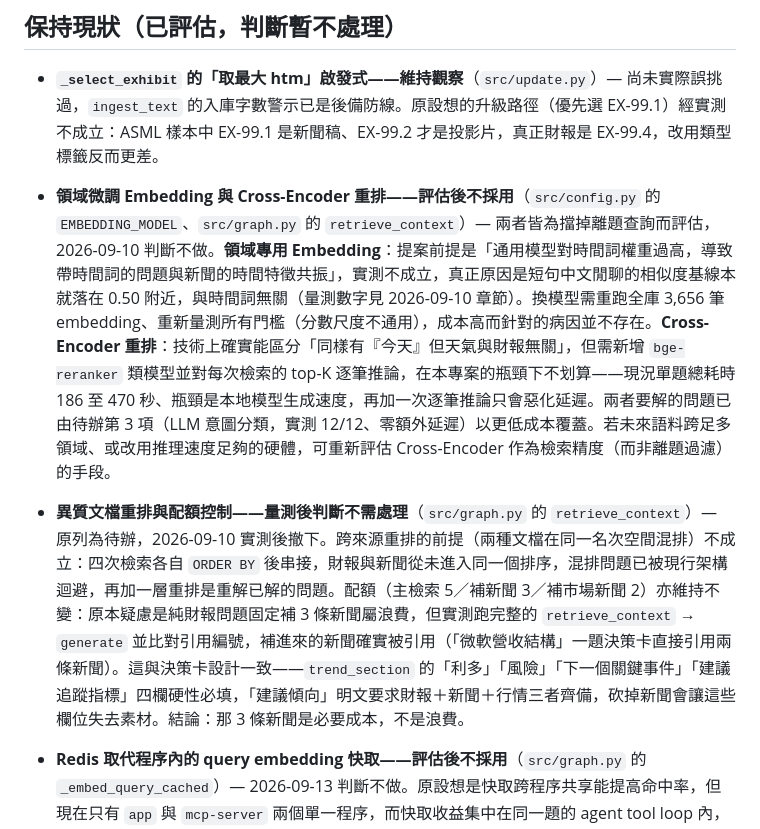
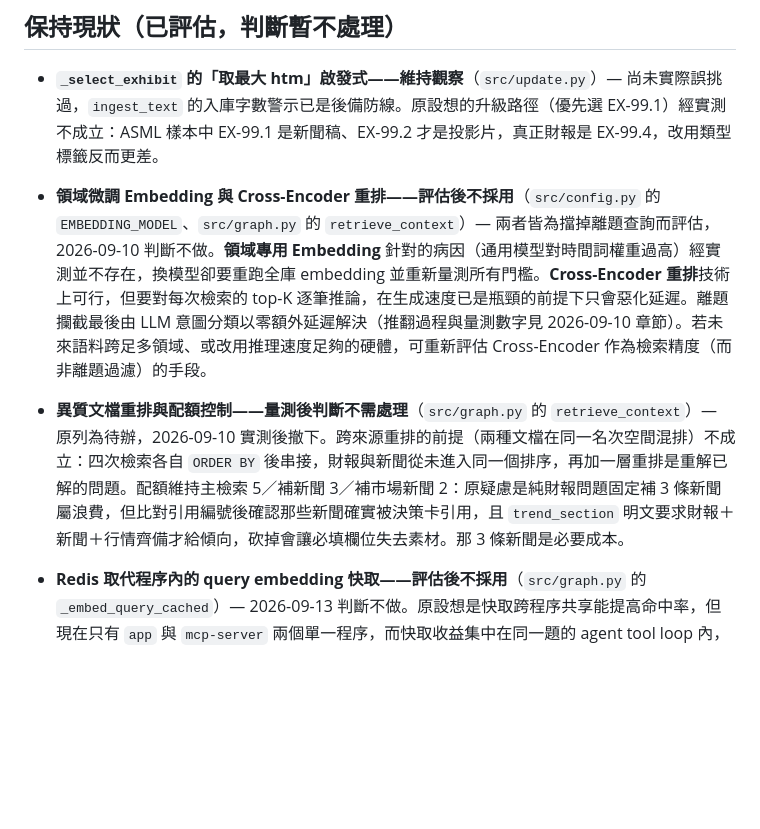
Before and after one commit to thelilywang/finance-ai-assistant, a Markdown page: docs/MAINTENANCE_LOG.md, the part around one of its changes. GitHub-like rendering; blank space fills up the shorter version.

```diff
--- a/docs/MAINTENANCE_LOG.md
+++ b/docs/MAINTENANCE_LOG.md
@@ -29,9 +32,9 @@
 
 - **`_select_exhibit` 的「取最大 htm」啟發式——維持觀察**（`src/update.py`）— 尚未實際誤挑過，`ingest_text` 的入庫字數警示已是後備防線。原設想的升級路徑（優先選 EX-99.1）經實測不成立：ASML 樣本中 EX-99.1 是新聞稿、EX-99.2 才是投影片，真正財報是 EX-99.4，改用類型標籤反而更差。
 
-- **領域微調 Embedding 與 Cross-Encoder 重排——評估後不採用**（`src/config.py` 的 `EMBEDDING_MODEL`、`src/graph.py` 的 `retrieve_context`）— 兩者皆為擋掉離題查詢而評估，2026-09-10 判斷不做。**領域專用 Embedding**：提案前提是「通用模型對時間詞權重過高，導致帶時間詞的問題與新聞的時間特徵共振」，實測不成立，真正原因是短句中文閒聊的相似度基線本就落在 0.50 附近，與時間詞無關（量測數字見 2026-09-10 章節）。換模型需重跑全庫 3,656 筆 embedding、重新量測所有門檻（分數尺度不通用），成本高而針對的病因並不存在。**Cross-Encoder 重排**：技術上確實能區分「同樣有『今天』但天氣與財報無關」，但需新增 `bge-reranker` 類模型並對每次檢索的 top-K 逐筆推論，在本專案的瓶頸下不划算——現況單題總耗時 186 至 470 秒、瓶頸是本地模型生成速度，再加一次逐筆推論只會惡化延遲。兩者要解的問題已由待辦第 3 項（LLM 意圖分類，實測 12/12、零額外延遲）以更低成本覆蓋。若未來語料跨足多領域、或改用推理速度足夠的硬體，可重新評估 Cross-Encoder 作為檢索精度（而非離題過濾）的手段。
+- **領域微調 Embedding 與 Cross-Encoder 重排——評估後不採用**（`src/config.py` 的 `EMBEDDING_MODEL`、`src/graph.py` 的 `retrieve_context`）— 兩者皆為擋掉離題查詢而評估，2026-09-10 判斷不做。**領域專用 Embedding** 針對的病因（通用模型對時間詞權重過高）經實測並不存在，換模型卻要重跑全庫 embedding 並重新量測所有門檻。**Cross-Encoder 重排**技術上可行，但要對每次檢索的 top-K 逐筆推論，在生成速度已是瓶頸的前提下只會惡化延遲。離題攔截最後由 LLM 意圖分類以零額外延遲解決（推翻過程與量測數字見 2026-09-10 章節）。若未來語料跨足多領域、或改用推理速度足夠的硬體，可重新評估 Cross-Encoder 作為檢索精度（而非離題過濾）的手段。
 
-- **異質文檔重排與配額控制——量測後判斷不需處理**（`src/graph.py` 的 `retrieve_context`）— 原列為待辦，2026-09-10 實測後撤下。跨來源重排的前提（兩種文檔在同一名次空間混排）不成立：四次檢索各自 `ORDER BY` 後串接，財報與新聞從未進入同一個排序，混排問題已被現行架構迴避，再加一層重排是重解已解的問題。配額（主檢索 5／補新聞 3／補市場新聞 2）亦維持不變：原本疑慮是純財報問題固定補 3 條新聞屬浪費，但實測跑完整的 `retrieve_context` → `generate` 並比對引用編號，補進來的新聞確實被引用（「微軟營收結構」一題決策卡直接引用兩條新聞）。這與決策卡設計一致——`trend_section` 的「利多」「風險」「下一個關鍵事件」「建議追蹤指標」四欄硬性必填，「建議傾向」明文要求財報＋新聞＋行情三者齊備，砍掉新聞會讓這些欄位失去素材。結論：那 3 條新聞是必要成本，不是浪費。
+- **異質文檔重排與配額控制——量測後判斷不需處理**（`src/graph.py` 的 `retrieve_context`）— 原列為待辦，2026-09-10 實測後撤下。跨來源重排的前提（兩種文檔在同一名次空間混排）不成立：四次檢索各自 `ORDER BY` 後串接，財報與新聞從未進入同一個排序，再加一層重排是重解已解的問題。配額維持主檢索 5／補新聞 3／補市場新聞 2：原疑慮是純財報問題固定補 3 條新聞屬浪費，但比對引用編號後確認那些新聞確實被決策卡引用，且 `trend_section` 明文要求財報＋新聞＋行情齊備才給傾向，砍掉會讓必填欄位失去素材。那 3 條新聞是必要成本。
 
 - **Redis 取代程序內的 query embedding 快取——評估後不採用**（`src/graph.py` 的 `_embed_query_cached`）— 2026-09-13 判斷不做。原設想是快取跨程序共享能提高命中率，但現在只有 `app` 與 `mcp-server` 兩個單一程序，而快取收益集中在同一題的 agent tool loop 內，本來就在同一程序，跨程序共享收不到額外命中。代價則包含一個 container、網路依賴、1024 維向量序列化（每筆約 8KB，往返可能比本機 dict 慢）與一組「Redis 掛了怎麼辦」的降級路徑。**觸發條件**：MCP server 要跑多 worker／多副本，或希望快取跨重啟存活；屆時 `_embed_query_cached()` 的介面不用改，只換內部儲存。
 
```
Also changed, not shown: other parts of docs/MAINTENANCE_LOG.md (+18 -15 lines), 1 other file.
